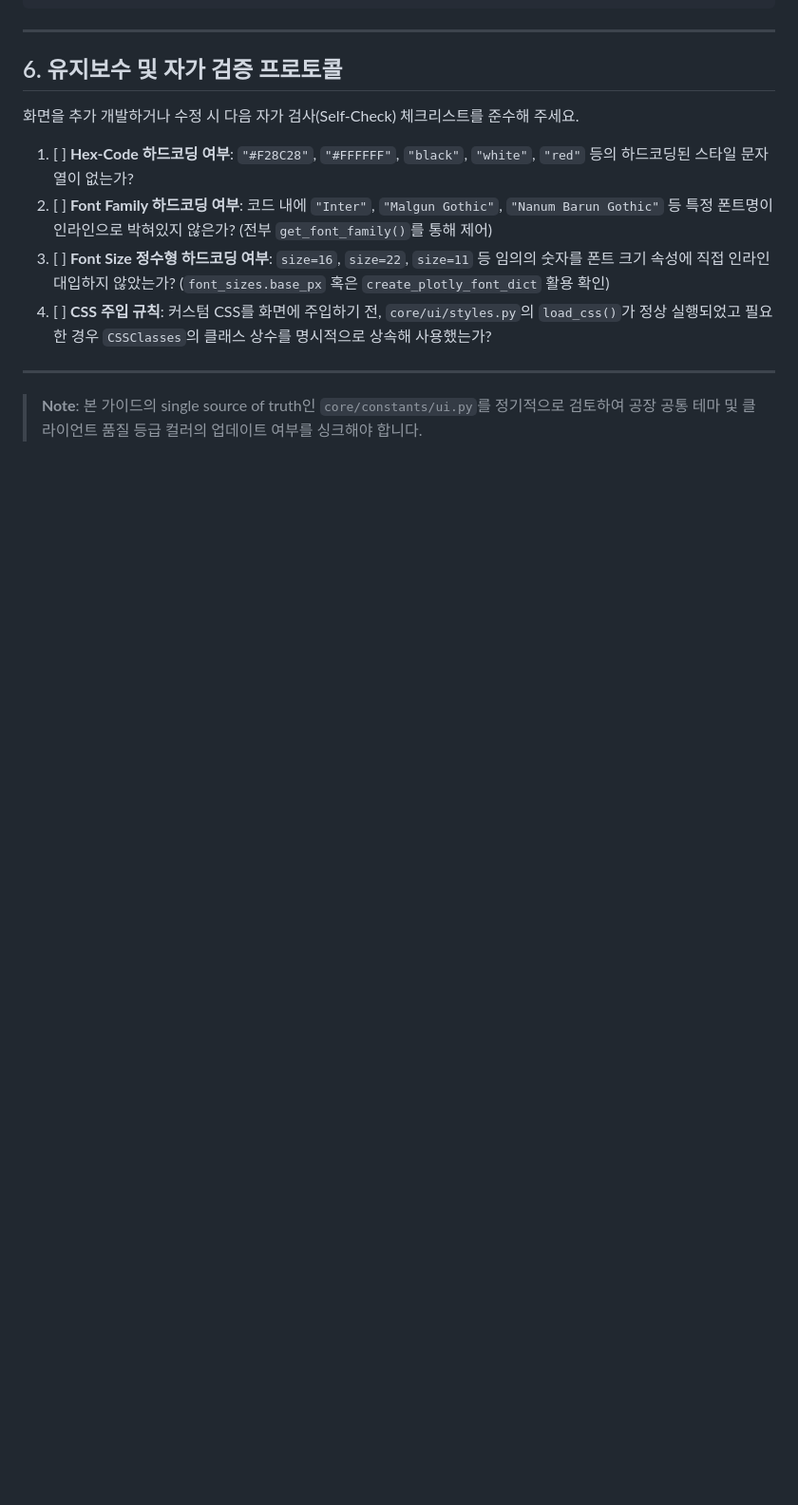
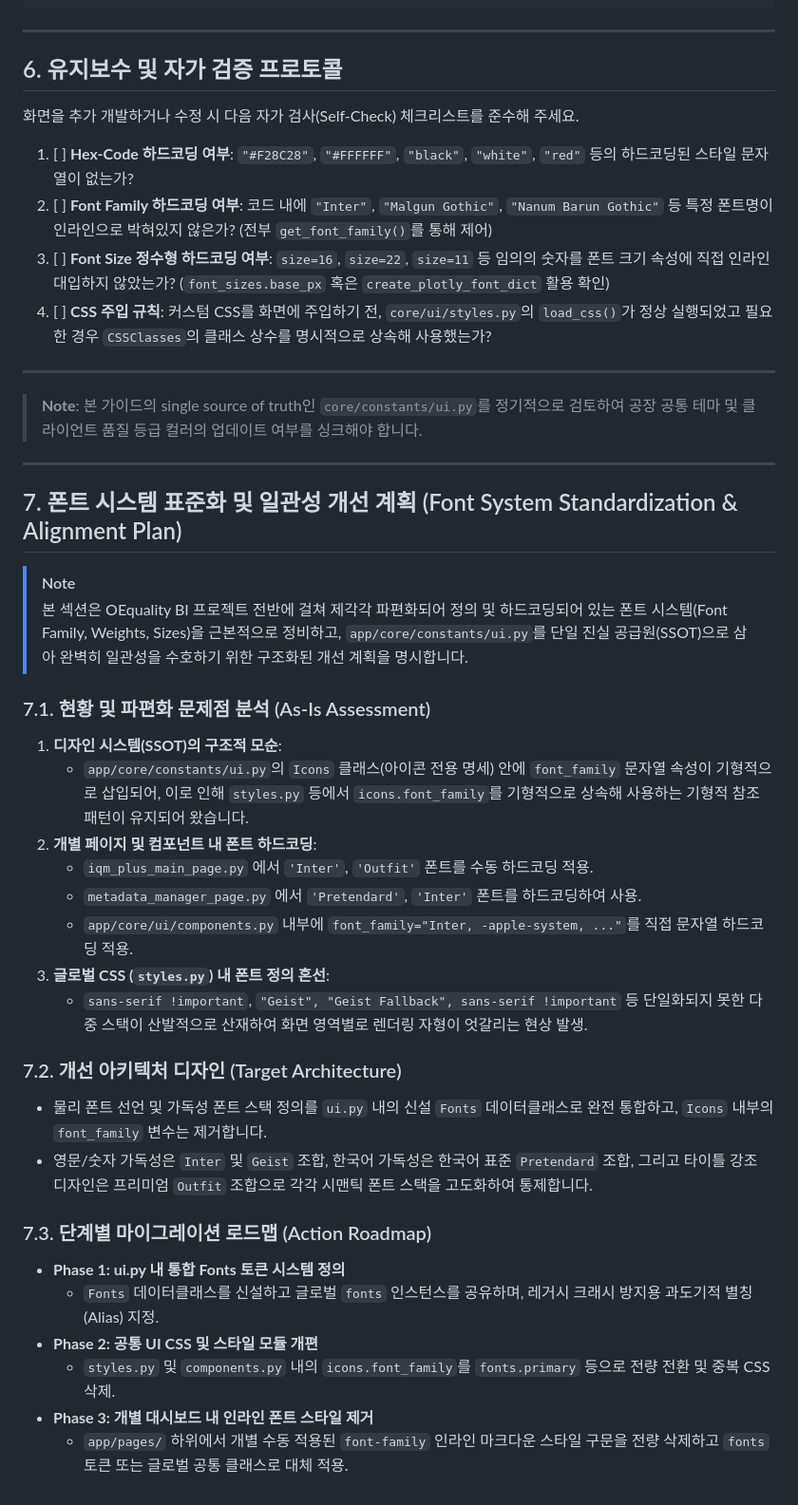
Before and after one commit to jumasi-34/intelligence, a Markdown page: guide/design-system-guide.md, the part around the change. Shown at 95% size. Rendered like a GitHub page; blank space fills up the shorter version.

Commit message:
[RULE] 디자인 시스템 가이드에 통합 폰트 시스템 개선 계획 추가

```diff
--- a/guide/design-system-guide.md
+++ b/guide/design-system-guide.md
@@ -225,3 +225,32 @@ fig = apply_shadcn_style_to_figure(fig, title="생산성 트렌드", height=400)
 ---
 
 > **Note**: 본 가이드의 single source of truth인 `core/constants/ui.py`를 정기적으로 검토하여 공장 공통 테마 및 클라이언트 품질 등급 컬러의 업데이트 여부를 싱크해야 합니다.
+
+---
+
+## 7. 폰트 시스템 표준화 및 일관성 개선 계획 (Font System Standardization & Alignment Plan)
+
+> [!NOTE]
+> 본 섹션은 OEquality BI 프로젝트 전반에 걸쳐 제각각 파편화되어 정의 및 하드코딩되어 있는 폰트 시스템(Font Family, Weights, Sizes)을 근본적으로 정비하고, `app/core/constants/ui.py`를 단일 진실 공급원(SSOT)으로 삼아 완벽히 일관성을 수호하기 위한 구조화된 개선 계획을 명시합니다.
+
+### 7.1. 현황 및 파편화 문제점 분석 (As-Is Assessment)
+1. **디자인 시스템(SSOT)의 구조적 모순**:
+   - `app/core/constants/ui.py`의 `Icons` 클래스(아이콘 전용 명세) 안에 `font_family` 문자열 속성이 기형적으로 삽입되어, 이로 인해 `styles.py` 등에서 `icons.font_family`를 기형적으로 상속해 사용하는 기형적 참조 패턴이 유지되어 왔습니다.
+2. **개별 페이지 및 컴포넌트 내 폰트 하드코딩**:
+   - `iqm_plus_main_page.py` 에서 `'Inter'`, `'Outfit'` 폰트를 수동 하드코딩 적용.
+   - `metadata_manager_page.py` 에서 `'Pretendard'`, `'Inter'` 폰트를 하드코딩하여 사용.
+   - `app/core/ui/components.py` 내부에 `font_family="Inter, -apple-system, ..."`를 직접 문자열 하드코딩 적용.
+3. **글로벌 CSS (`styles.py`) 내 폰트 정의 혼선**:
+   - `sans-serif !important`, `"Geist", "Geist Fallback", sans-serif !important` 등 단일화되지 못한 다중 스택이 산발적으로 산재하여 화면 영역별로 렌더링 자형이 엇갈리는 현상 발생.
+
+### 7.2. 개선 아키텍처 디자인 (Target Architecture)
+- 물리 폰트 선언 및 가독성 폰트 스택 정의를 `ui.py` 내의 신설 `Fonts` 데이터클래스로 완전 통합하고, `Icons` 내부의 `font_family` 변수는 제거합니다.
+- 영문/숫자 가독성은 `Inter` 및 `Geist` 조합, 한국어 가독성은 한국어 표준 `Pretendard` 조합, 그리고 타이틀 강조 디자인은 프리미엄 `Outfit` 조합으로 각각 시맨틱 폰트 스택을 고도화하여 통제합니다.
+
+### 7.3. 단계별 마이그레이션 로드맵 (Action Roadmap)
+- **Phase 1: ui.py 내 통합 Fonts 토큰 시스템 정의**
+  - `Fonts` 데이터클래스를 신설하고 글로벌 `fonts` 인스턴스를 공유하며, 레거시 크래시 방지용 과도기적 별칭(Alias) 지정.
+- **Phase 2: 공통 UI CSS 및 스타일 모듈 개편**
+  - `styles.py` 및 `components.py` 내의 `icons.font_family`를 `fonts.primary` 등으로 전량 전환 및 중복 CSS 삭제.
+- **Phase 3: 개별 대시보드 내 인라인 폰트 스타일 제거**
+  - `app/pages/` 하위에서 개별 수동 적용된 `font-family` 인라인 마크다운 스타일 구문을 전량 삭제하고 `fonts` 토큰 또는 글로벌 공통 클래스로 대체 적용.
```
